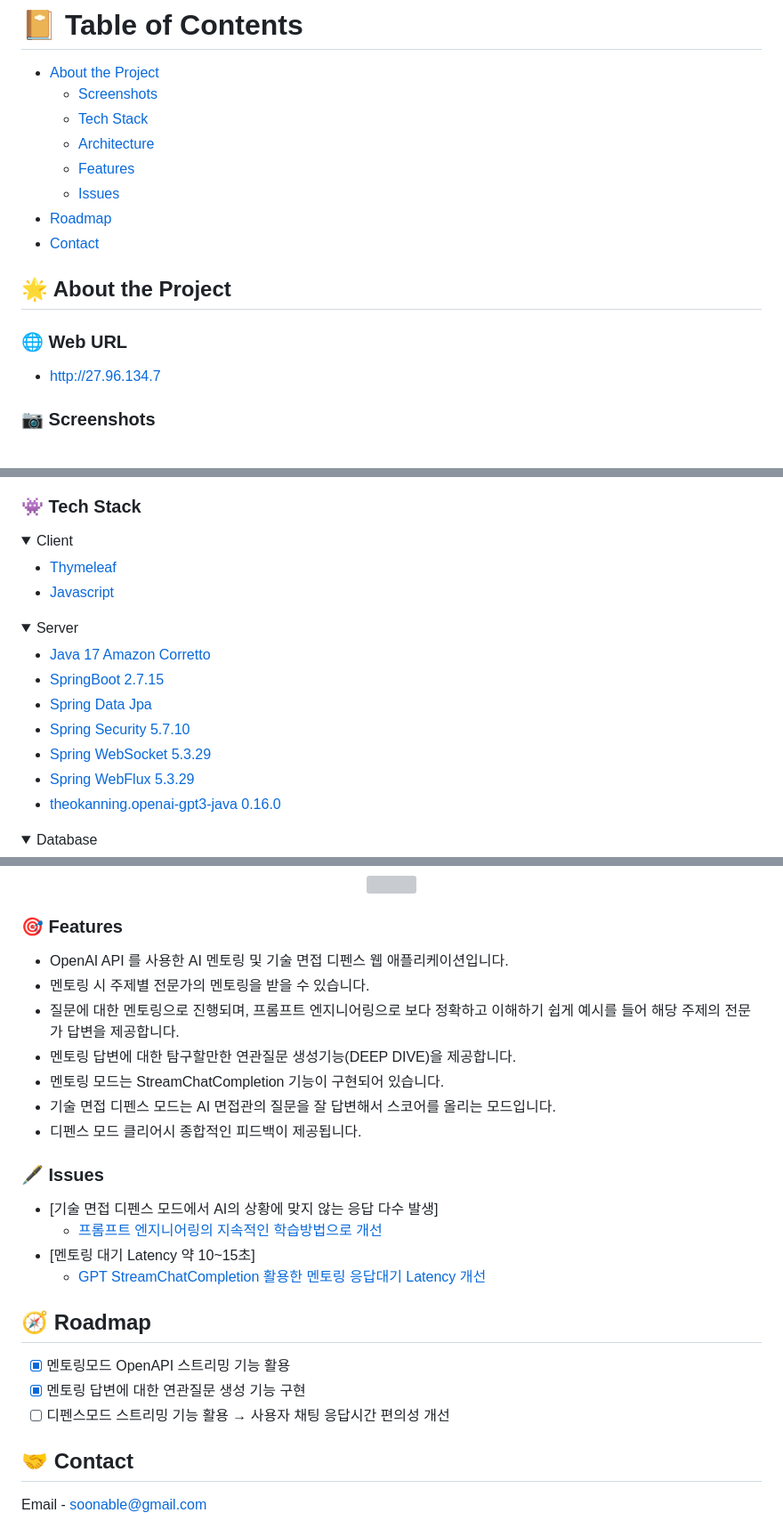
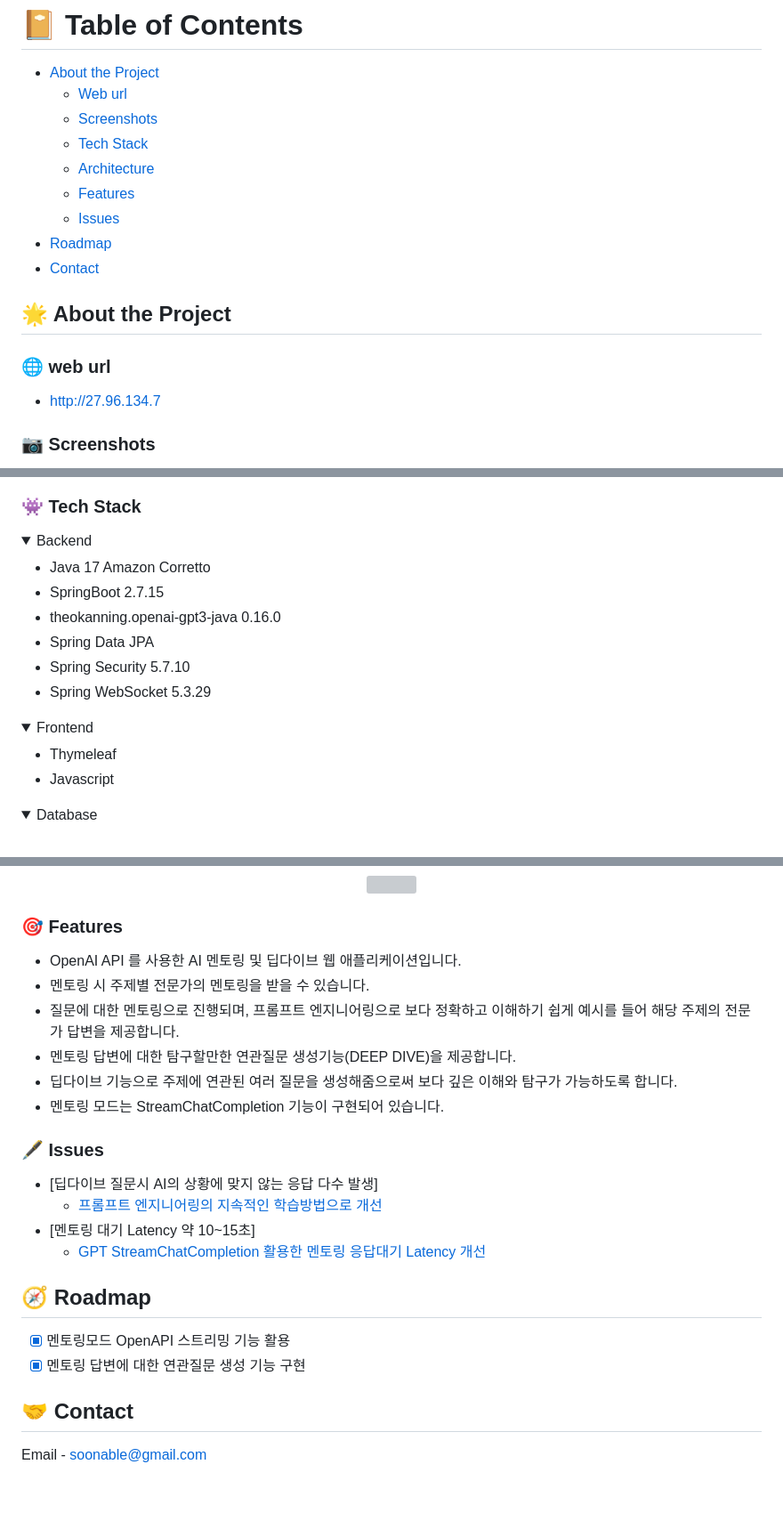
Before and after one commit to soonhankwon/interview-defense, a Markdown page: README.md, 3 parts joined by grey strips. Shown at 89% size. Rendered like a GitHub page; folded sections open; blank space fills up the shorter version; grey boxes are pictures that could not be loaded.

```diff
--- a/README.md
+++ b/README.md
@@ -2,6 +2,7 @@
 # :notebook_with_decorative_cover: Table of Contents
 
 - [About the Project](#star2-about-the-project)
+  * [Web url](#globe_with_meridians-web-url)
   * [Screenshots](#camera-screenshots)
   * [Tech Stack](#space_invader-tech-stack)
   * [Architecture](#building_construction-architecture)
@@ -14,8 +15,9 @@
 ## :star2: About the Project
 
 <!-- Web URL -->
-### 🌐 Web URL
+### :globe_with_meridians: web url
 - http://27.96.134.7
+
 <!-- Screenshots -->
 ### :camera: Screenshots
 <div align="center">
@@ -27,25 +28,23 @@
 
 <!-- TechStack -->
 ### :space_invader: Tech Stack
+
 <details>
-  <summary>Client</summary>
-  <ul>
-    <li><a href="https://www.thymeleaf.org/">Thymeleaf</a></li>
-    <li><a href="https://developer.mozilla.org/ko/docs/Web/JavaScript">Javascript</a></li>
-  </ul>
+  <summary>Backend</summary>
+
+  - Java 17 Amazon Corretto
+  - SpringBoot 2.7.15
+  - theokanning.openai-gpt3-java 0.16.0
+  - Spring Data JPA
+  - Spring Security 5.7.10
+  - Spring WebSocket 5.3.29
 </details>
 
 <details>
-  <summary>Server</summary>
-  <ul>
-    <li><a href="https://aws.amazon.com/ko/corretto/">Java 17 Amazon Corretto</a></li>
-    <li><a href="https://spring.io/">SpringBoot 2.7.15</a></li>
-    <li><a href="https://spring.io/projects/spring-data-jpa">Spring Data Jpa</a></li>
-    <li><a href="https://spring.io/projects/spring-security">Spring Security 5.7.10</a></li>
-    <li><a href="https://spring.io/guides/gs/messaging-stomp-websocket/">Spring WebSocket 5.3.29</a></li>
-    <li><a href="https://docs.spring.io/spring-framework/reference/web/webflux.html">Spring WebFlux 5.3.29</a></li>
-    <li><a href="https://github.com/TheoKanning/openai-java">theokanning.openai-gpt3-java 0.16.0</a></li>
-  </ul>
+  <summary>Frontend</summary>
+
+  - Thymeleaf
+  - Javascript
 </details>
 
 <details>
@@ -74,18 +71,17 @@
 <!-- Features -->
 ### :dart: Features
 
-- OpenAI API 를 사용한 AI 멘토링 및 기술 면접 디펜스 웹 애플리케이션입니다.
+- OpenAI API 를 사용한 AI 멘토링 및 딥다이브 웹 애플리케이션입니다.
 - 멘토링 시 주제별 전문가의 멘토링을 받을 수 있습니다.
 - 질문에 대한 멘토링으로 진행되며, 프롬프트 엔지니어링으로 보다 정확하고 이해하기 쉽게 예시를 들어 해당 주제의 전문가 답변을 제공합니다.
 - 멘토링 답변에 대한 탐구할만한 연관질문 생성기능(DEEP DIVE)을 제공합니다.
+- 딥다이브 기능으로 주제에 연관된 여러 질문을 생성해줌으로써 보다 깊은 이해와 탐구가 가능하도록 합니다.
 - 멘토링 모드는 StreamChatCompletion 기능이 구현되어 있습니다.
-- 기술 면접 디펜스 모드는 AI 면접관의 질문을 잘 답변해서 스코어를 올리는 모드입니다.
-- 디펜스 모드 클리어시 종합적인 피드백이 제공됩니다.
 
 <!-- Issue -->
 ### :fountain_pen: Issues
 
-- [기술 면접 디펜스 모드에서 AI의 상황에 맞지 않는 응답 다수 발생]
+- [딥다이브 질문시 AI의 상황에 맞지 않는 응답 다수 발생]
   * [프롬프트 엔지니어링의 지속적인 학습방법으로 개선](https://www.notion.so/AI-98e141417a1745a780ca57626429b144?pvs=4)
 - [멘토링 대기 Latency 약 10~15초]
   * [GPT StreamChatCompletion 활용한 멘토링 응답대기 Latency 개선](https://www.notion.so/GPT-Stream-Completion-4dd198e0fe0745eab3ca1dad284c4e67?pvs=4)
@@ -95,7 +91,6 @@
 
 * [x] 멘토링모드 OpenAPI 스트리밍 기능 활용
 * [x] 멘토링 답변에 대한 연관질문 생성 기능 구현
-* [ ] 디펜스모드 스트리밍 기능 활용 → 사용자 채팅 응답시간 편의성 개선
 
 <!-- Contact -->
 ## :handshake: Contact
```
Also changed, not shown: other parts of README.md (+7 -10 lines).
